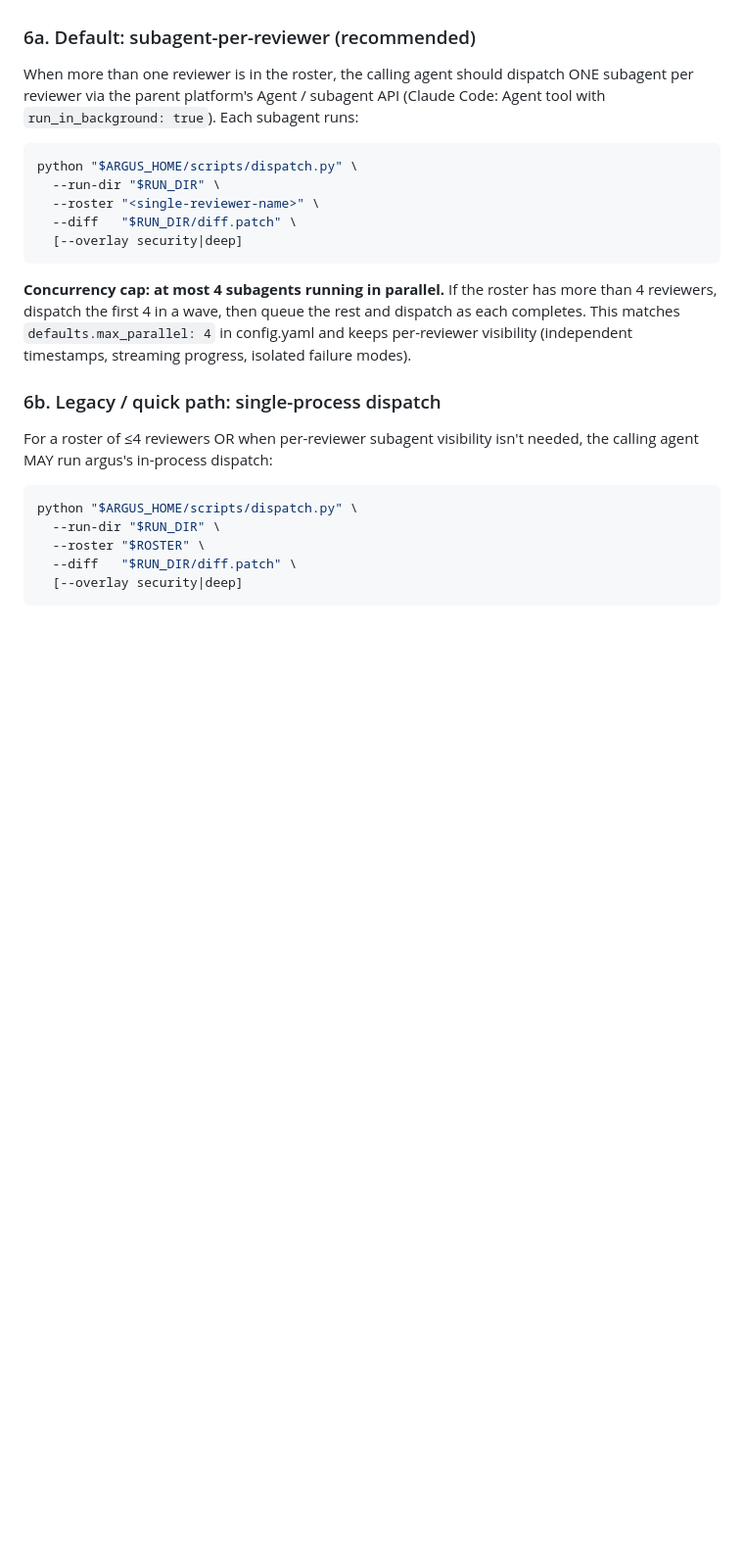
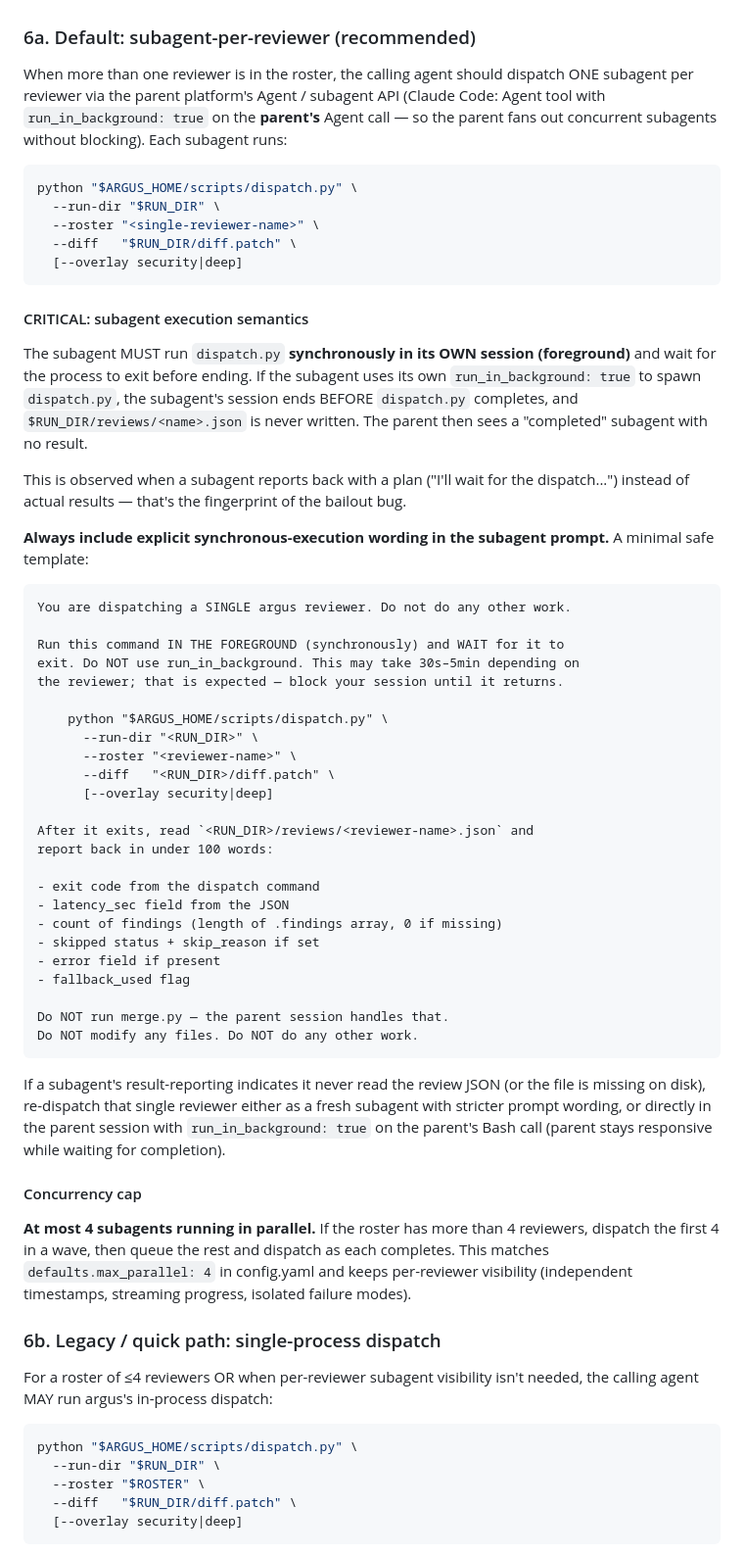
Before and after one commit to jimstratus/argus, a Markdown page: SKILL.md, the part around the change. Shown at 98% size. Drawn GitHub-style; blank space fills up the shorter version.

Commit message:
docs(skill): require synchronous dispatch.py in subagent prompts
Adds CRITICAL warning + subagent prompt template to SKILL.md §6a.

Failure mode this prevents: when a calling agent spawns subagents
without explicit synchronous-execution wording, the subagent commonly
runs dispatch.py via its own run_in_background, then ends its own
session before dispatch.py exits. $RUN_DIR/reviews/<name>.json is
never written; the parent sees a 'completed' subagent that reports a
plan ('I'll wait for the dispatch...') instead of results.

Observed 3/4 times on subagent dispatch in real session 2026-05-16
(argus-codex, argus-deepseek, argus-gemini all bailed; argus-opencode
+ argus-kimi correctly waited). Pattern is consistent enough to
treat as a default-behavior bug in subagent prompts that omit the
explicit foreground-wait directive.

Fix is documentation-only:
- SKILL.md §6a: adds 'CRITICAL: subagent execution semantics' subsection
  with the failure-mode fingerprint and a minimal safe prompt template
- CLAUDE.md: cross-references SKILL.md §6a for the requirement

No code change — argus's dispatch.py is correct; the failure is in how
callers instruct their subagents. Catching this at the skill-doc layer
means every project using argus inherits the fix immediately.

````diff
--- a/SKILL.md
+++ b/SKILL.md
@@ -111,8 +111,9 @@ recommended pattern** — single-process is the legacy / quick path.
 
 When more than one reviewer is in the roster, the calling agent should
 dispatch ONE subagent per reviewer via the parent platform's Agent /
-subagent API (Claude Code: Agent tool with `run_in_background: true`).
-Each subagent runs:
+subagent API (Claude Code: Agent tool with `run_in_background: true` on the
+**parent's** Agent call — so the parent fans out concurrent subagents
+without blocking). Each subagent runs:
 
 ```bash
 python "$ARGUS_HOME/scripts/dispatch.py" \
@@ -122,10 +123,61 @@ python "$ARGUS_HOME/scripts/dispatch.py" \
   [--overlay security|deep]
 ```
 
-**Concurrency cap: at most 4 subagents running in parallel.** If the roster
-has more than 4 reviewers, dispatch the first 4 in a wave, then queue the
-rest and dispatch as each completes. This matches `defaults.max_parallel: 4`
-in config.yaml and keeps per-reviewer visibility (independent timestamps,
+#### CRITICAL: subagent execution semantics
+
+The subagent MUST run `dispatch.py` **synchronously in its OWN session
+(foreground)** and wait for the process to exit before ending. If the
+subagent uses its own `run_in_background: true` to spawn `dispatch.py`,
+the subagent's session ends BEFORE `dispatch.py` completes, and
+`$RUN_DIR/reviews/<name>.json` is never written. The parent then sees a
+"completed" subagent with no result.
+
+This is observed when a subagent reports back with a plan ("I'll wait
+for the dispatch...") instead of actual results — that's the
+fingerprint of the bailout bug.
+
+**Always include explicit synchronous-execution wording in the subagent
+prompt.** A minimal safe template:
+
+```
+You are dispatching a SINGLE argus reviewer. Do not do any other work.
+
+Run this command IN THE FOREGROUND (synchronously) and WAIT for it to
+exit. Do NOT use run_in_background. This may take 30s–5min depending on
+the reviewer; that is expected — block your session until it returns.
+
+    python "$ARGUS_HOME/scripts/dispatch.py" \
+      --run-dir "<RUN_DIR>" \
+      --roster "<reviewer-name>" \
+      --diff   "<RUN_DIR>/diff.patch" \
+      [--overlay security|deep]
+
+After it exits, read `<RUN_DIR>/reviews/<reviewer-name>.json` and
+report back in under 100 words:
+
+- exit code from the dispatch command
+- latency_sec field from the JSON
+- count of findings (length of .findings array, 0 if missing)
+- skipped status + skip_reason if set
+- error field if present
+- fallback_used flag
+
+Do NOT run merge.py — the parent session handles that.
+Do NOT modify any files. Do NOT do any other work.
+```
+
+If a subagent's result-reporting indicates it never read the review
+JSON (or the file is missing on disk), re-dispatch that single reviewer
+either as a fresh subagent with stricter prompt wording, or directly
+in the parent session with `run_in_background: true` on the parent's
+Bash call (parent stays responsive while waiting for completion).
+
+#### Concurrency cap
+
+**At most 4 subagents running in parallel.** If the roster has more than
+4 reviewers, dispatch the first 4 in a wave, then queue the rest and
+dispatch as each completes. This matches `defaults.max_parallel: 4` in
+config.yaml and keeps per-reviewer visibility (independent timestamps,
 streaming progress, isolated failure modes).
 
 ### 6b. Legacy / quick path: single-process dispatch
````
Also changed, not shown: CLAUDE.md (+12 -3 lines).
